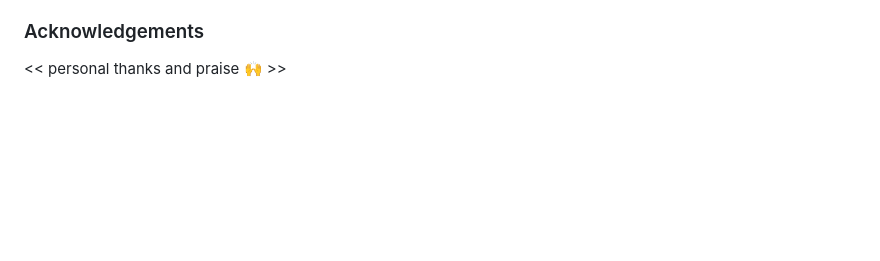
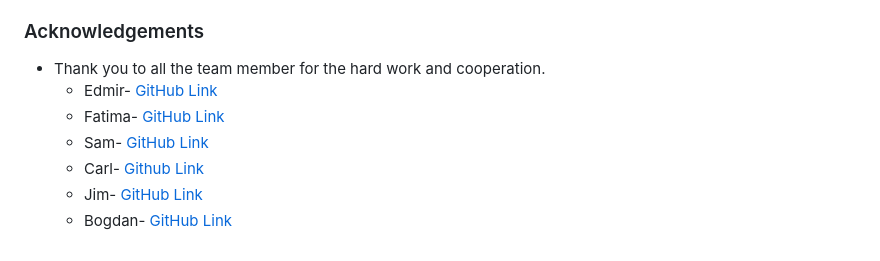
Before and after one commit to SamMartin92/hackathon-team-7, a Markdown page: README.md, the part around the change printed below. Drawn GitHub-style; blank space fills up the shorter version.

Commit message:
Add credits to the team

```diff
--- a/README.md
+++ b/README.md
@@ -125,3 +125,9 @@ The cover image gives a basic understanding of what the site is about and to exp
 ### Acknowledgements
 
-<< personal thanks and praise 🙌 >>
+- Thank you to all the team member for the hard work and cooperation.
+  - Edmir- [GitHub Link](https://github.com/Edmir-Demaj)
+  - Fatima- [GitHub Link](https://github.com/fatimaqais)
+  - Sam- [GitHub Link](https://github.com/SamMartin92)
+  - Carl- [Github Link](https://github.com/carl2087)
+  - Jim- [GitHub Link](https://github.com/Enquil)
+  - Bogdan- [GitHub Link](https://github.com/BogdanFSD)
```
Also changed, not shown: other parts of README.md (+4 -4 lines).
